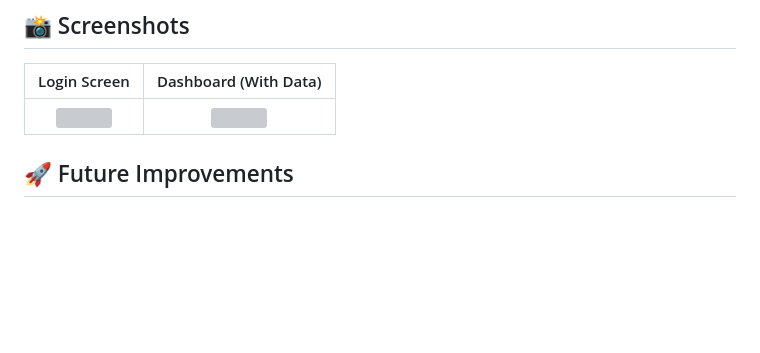
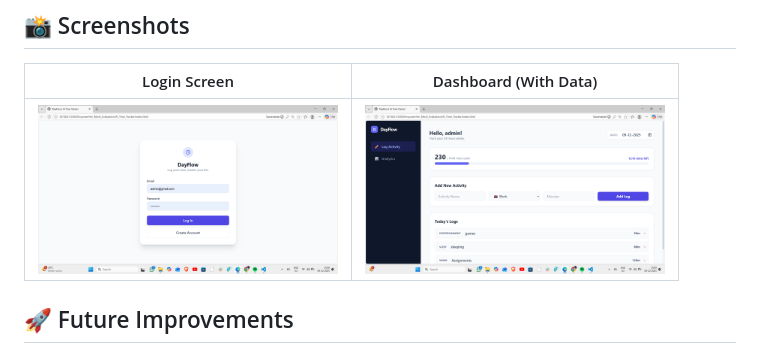
Before and after one commit to sahithip04/EmpowerHer_Mock_Evaluation, a Markdown page: AI_Time_Tracker/README.md, the part around the change. Rendered like a GitHub page; pictures changed too: AI_Time_Tracker/assets/Dashboard.png (added), AI_Time_Tracker/assets/Login.png (added); blank space fills up the shorter version; grey boxes are pictures that could not be loaded.

```diff
--- a/AI_Time_Tracker/README.md
+++ b/AI_Time_Tracker/README.md
@@ -101,7 +101,7 @@ Since this project uses Vanilla JS and CDN links, it is lightweight and easy to
 
 | Login Screen | Dashboard (With Data) |
 |:---:|:---:|
-| <img src="Login.png" width="300" /> | <img src="Dashboard.png" width="300" /> |
+| <img src="assets/Login.png" width="300" /> | <img src="assets/Dashboard.png" width="300" /> |
 
 
 
```
